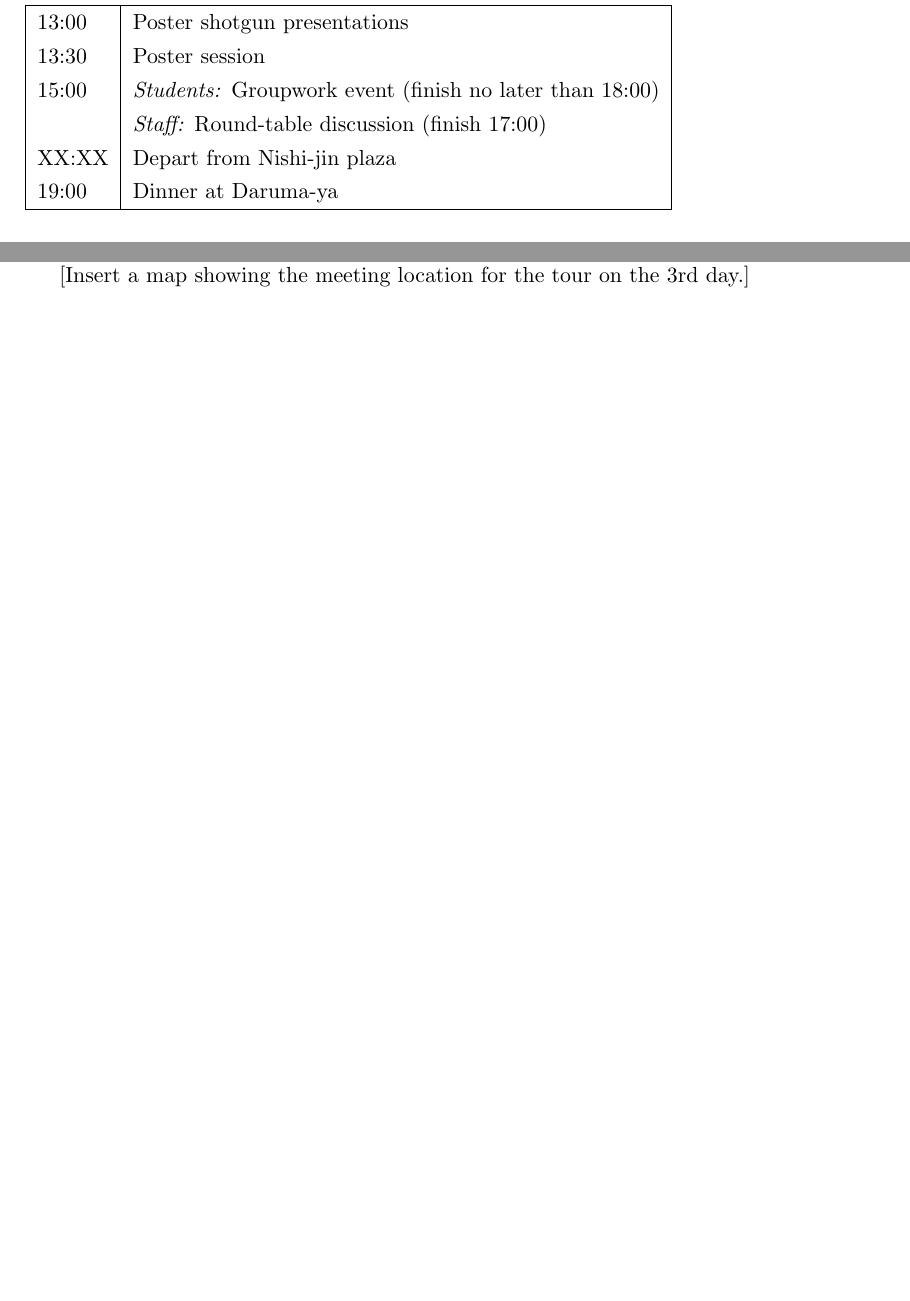
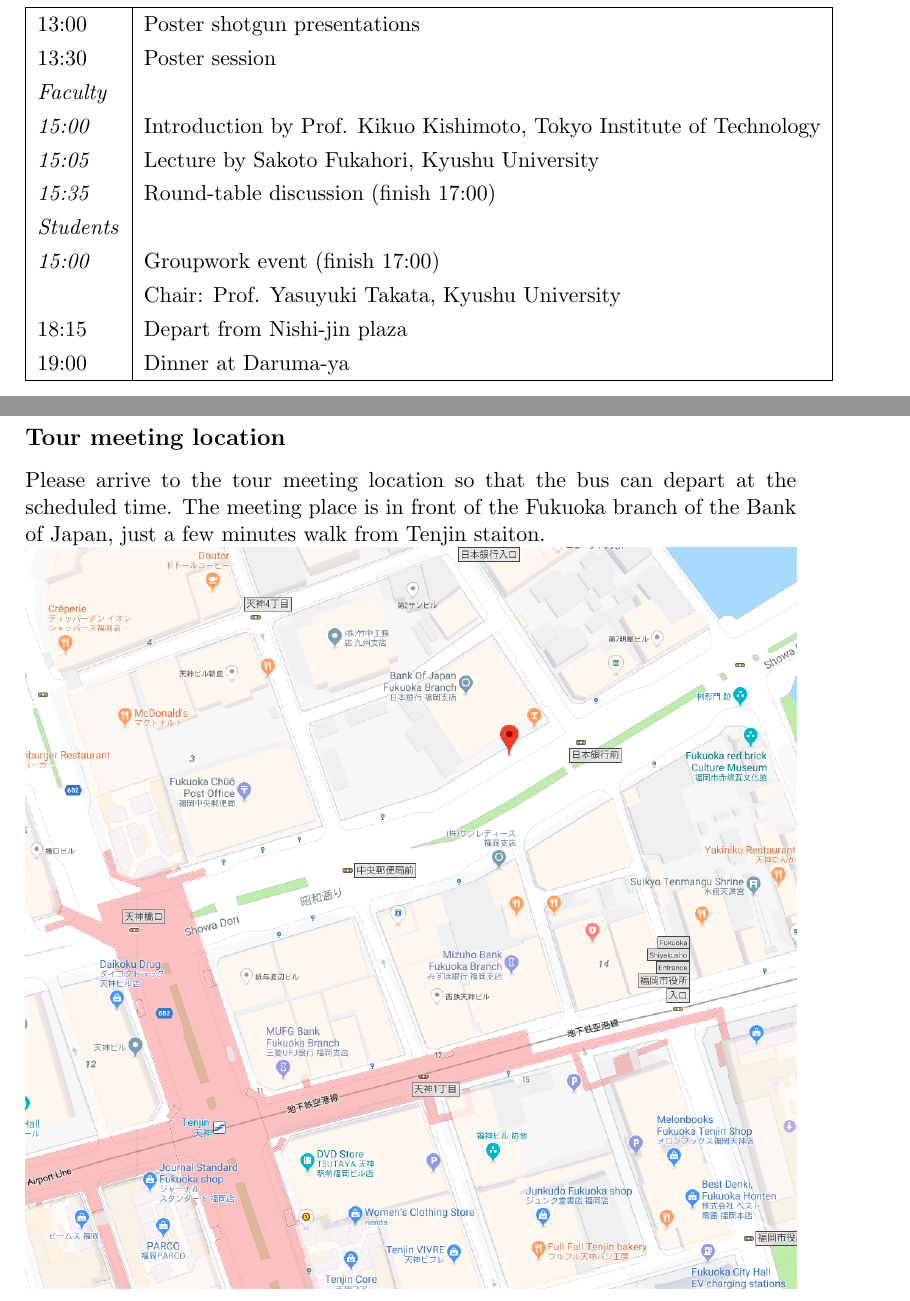
Before and after one commit to NanoScaleDesign/UKJEEL2018_proceedings, a LaTeX book (proceedings.tex, which reads maps.tex, schedule.tex): two parts of pages 2 and 7 of 7 before the commit and two parts of pages 2 and 8 of 8 after it, joined at a grey line, cut so that both start at the same text, the shorter picture padded with empty space. Compiled offline with pdfLaTeX.

Commit message:
Add more schedule information and a map and QR code for the tour meeting place

```diff
--- a/maps.tex
+++ b/maps.tex
@@ -1,4 +1,12 @@
 \section{Maps}
 [Insert map of Nishijin plaza layout and local area map here.]
 
-[Insert a map showing the meeting location for the tour on the 3rd day.] % Information can be obtained from Maruno-san
+\newpage
+\subsection*{Tour meeting location}
+
+Please arrive to the tour meeting location so that the bus can depart at the scheduled time.
+The meeting place is in front of the Fukuoka branch of the Bank of Japan, just a few minutes walk from Tenjin staiton.
+
+\noindent\includegraphics[width=\textwidth]{tour_meeting_place.png}
+
+\includegraphics[width=0.25\textwidth]{tour_meeting_place_qrcode.png}
--- a/schedule.tex
+++ b/schedule.tex
@@ -30,9 +30,14 @@
     \hline
     13:00   & Poster shotgun presentations \\
     13:30   & Poster session \\
-    15:00   & \emph{Students:} Groupwork event (finish no later than 18:00) \\ % theme?
-            & \emph{Staff:} Round-table discussion (finish 17:00)\\
-    XX:XX   & Depart from Nishi-jin plaza \\
+    \emph{Faculty} & \\
+    \emph{15:00} & Introduction by Prof. Kikuo Kishimoto, Tokyo Institute of Technology \\
+    \emph{15:05} & Lecture by Sakoto Fukahori, Kyushu University \\
+    \emph{15:35} & Round-table discussion (finish 17:00) \\
+    \emph{Students} & \\
+    \emph{15:00} & Groupwork event (finish 17:00) \\
+            & Chair: Prof. Yasuyuki Takata, Kyushu University \\
+    18:15   & Depart from Nishi-jin plaza \\
     19:00   & Dinner at Daruma-ya \\
     \hline
 \end{tabular}
```
Also changed, not shown: tour_meeting_place.png (added), tour_meeting_place_qrcode.png (added), schedule.tex (4 more changed lines).
